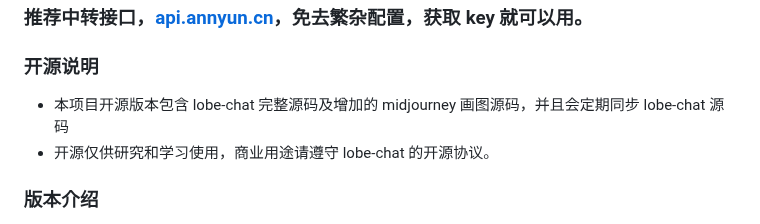
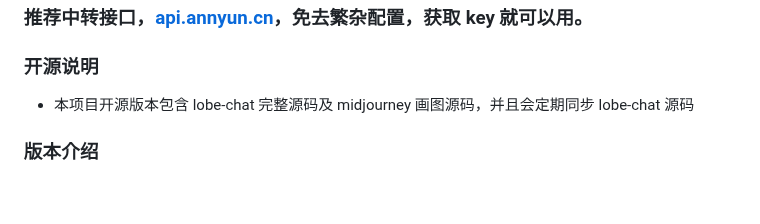
Before and after one commit to vual/lobe-chat-pro, a Markdown page: README.md, the part around one of its changes. Rendered like a GitHub page; blank space fills up the shorter version.

```diff
--- a/README.md
+++ b/README.md
@@ -10,8 +10,7 @@
 
 ### 开源说明
 
-- 本项目开源版本包含 lobe-chat 完整源码及增加的 midjourney 画图源码，并且会定期同步 lobe-chat 源码
-- 开源仅供研究和学习使用，商业用途请遵守 lobe-chat 的开源协议。
+- 本项目开源版本包含 lobe-chat 完整源码及 midjourney 画图源码，并且会定期同步 lobe-chat 源码
 
 ### 版本介绍
 
```
Also changed, not shown: other parts of README.md (+2 -2 lines).
